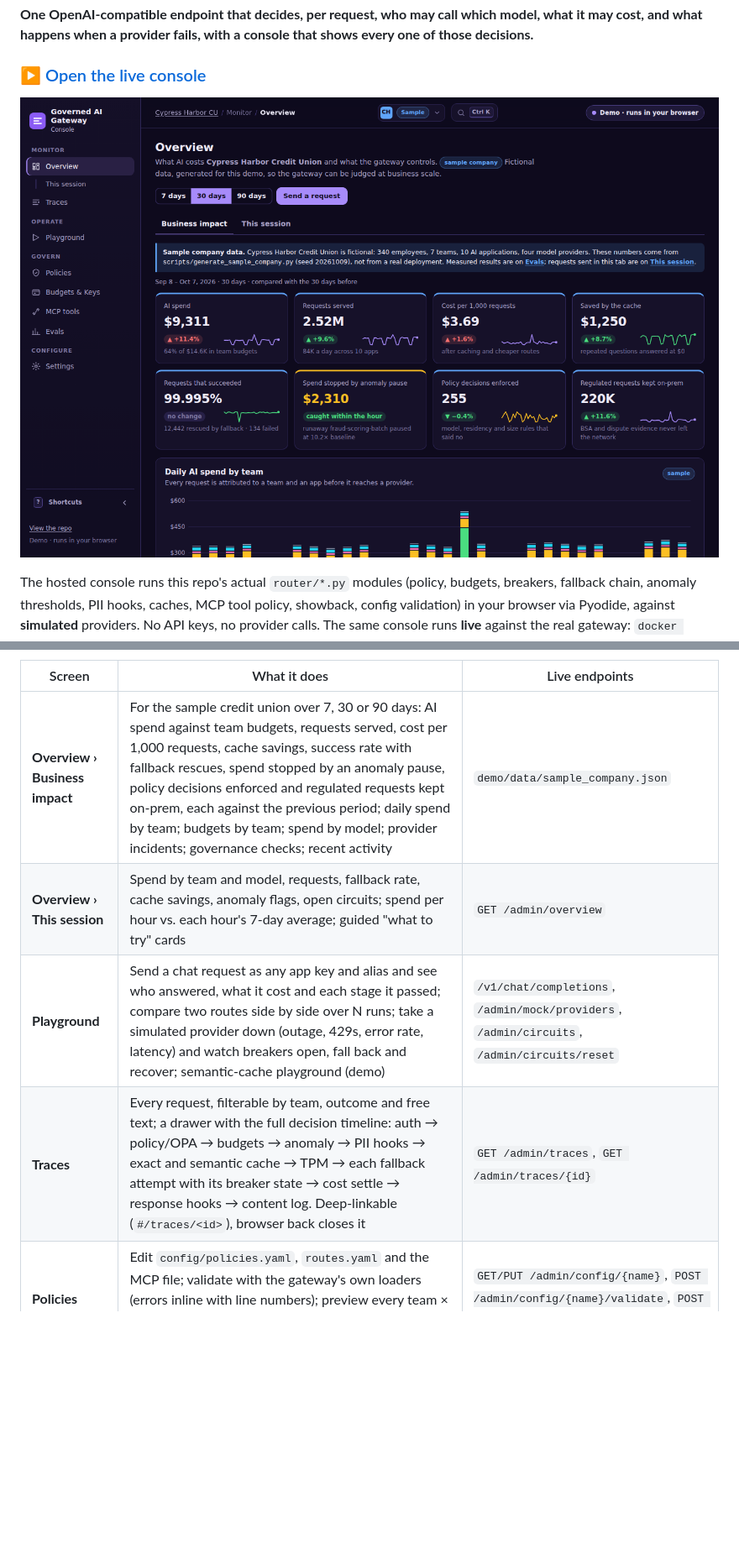
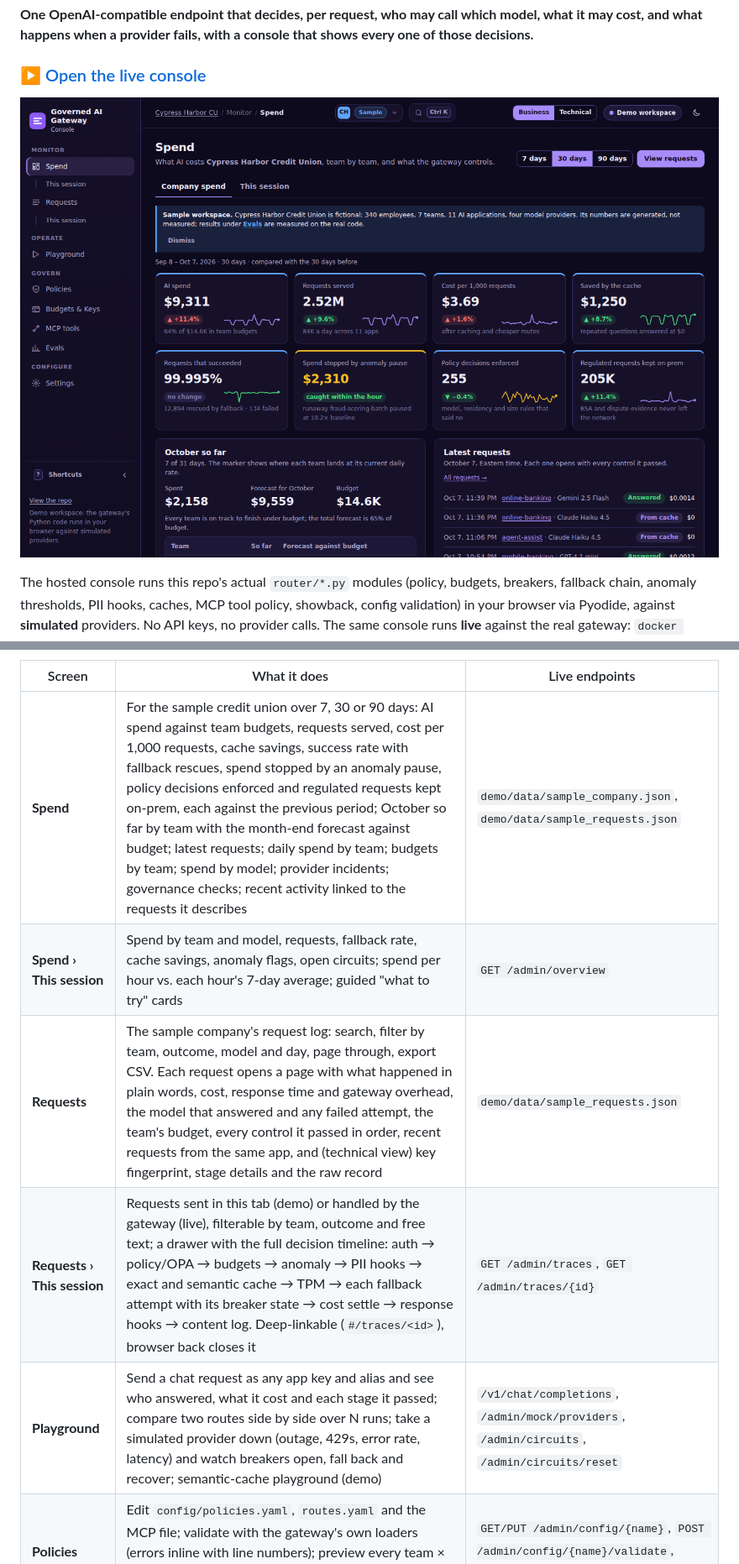
Before and after one commit to coreymathie/governed-ai-gateway, a Markdown page: README.md, 2 parts joined by grey strips. Shown: that part at 84% size. Drawn GitHub-style; pictures changed too: docs/img/console.png; blank space fills up the shorter version.

```diff
--- a/README.md
+++ b/README.md
@@ -8,7 +8,7 @@
 
 ### ▶ [Open the live console](https://coreymathie.github.io/governed-ai-gateway/demo/)
 
-[![The Governed AI Gateway console: AI spend against team budgets, requests served, cost per 1,000 requests, cache savings, success rate, spend stopped by an anomaly pause and daily spend by team for a sample credit union](docs/img/console.png)](https://coreymathie.github.io/governed-ai-gateway/demo/)
+[![The Governed AI Gateway console's Spend screen: AI spend against team budgets, requests served, cost per 1,000 requests, cache savings, success rate, spend stopped by an anomaly pause, October's spend and forecast by team, and the latest requests for a sample credit union](docs/img/console.png)](https://coreymathie.github.io/governed-ai-gateway/demo/)
 
 The hosted console runs this repo's actual `router/*.py` modules (policy, budgets, breakers, fallback chain, anomaly thresholds, PII hooks, caches, MCP tool policy, showback, config validation) in your browser via Pyodide, against **simulated** providers. No API keys, no provider calls. The same console runs **live** against the real gateway: `docker compose up`, then open http://localhost:4000/console/.
 
@@ -24,10 +33,11 @@ One static app in [demo/](demo/) with two adapters behind the same interface: `D
 
 | Screen | What it does | Live endpoints |
 |---|---|---|
-| **Overview › Business impact** | For the sample credit union over 7, 30 or 90 days: AI spend against team budgets, requests served, cost per 1,000 requests, cache savings, success rate with fallback rescues, spend stopped by an anomaly pause, policy decisions enforced and regulated requests kept on-prem, each against the previous period; daily spend by team; budgets by team; spend by model; provider incidents; governance checks; recent activity | `demo/data/sample_company.json` |
-| **Overview › This session** | Spend by team and model, requests, fallback rate, cache savings, anomaly flags, open circuits; spend per hour vs. each hour's 7-day average; guided "what to try" cards | `GET /admin/overview` |
+| **Spend** | For the sample credit union over 7, 30 or 90 days: AI spend against team budgets, requests served, cost per 1,000 requests, cache savings, success rate with fallback rescues, spend stopped by an anomaly pause, policy decisions enforced and regulated requests kept on-prem, each against the previous period; October so far by team with the month-end forecast against budget; latest requests; daily spend by team; budgets by team; spend by model; provider incidents; governance checks; recent activity linked to the requests it describes | `demo/data/sample_company.json`, `demo/data/sample_requests.json` |
+| **Spend › This session** | Spend by team and model, requests, fallback rate, cache savings, anomaly flags, open circuits; spend per hour vs. each hour's 7-day average; guided "what to try" cards | `GET /admin/overview` |
+| **Requests** | The sample company's request log: search, filter by team, outcome, model and day, page through, export CSV. Each request opens a page with what happened in plain words, cost, response time and gateway overhead, the model that answered and any failed attempt, the team's budget, every control it passed in order, recent requests from the same app, and (technical view) key fingerprint, stage details and the raw record | `demo/data/sample_requests.json` |
+| **Requests › This session** | Requests sent in this tab (demo) or handled by the gateway (live), filterable by team, outcome and free text; a drawer with the full decision timeline: auth → policy/OPA → budgets → anomaly → PII hooks → exact and semantic cache → TPM → each fallback attempt with its breaker state → cost settle → response hooks → content log. Deep-linkable (`#/traces/<id>`), browser back closes it | `GET /admin/traces`, `GET /admin/traces/{id}` |
 | **Playground** | Send a chat request as any app key and alias and see who answered, what it cost and each stage it passed; compare two routes side by side over N runs; take a simulated provider down (outage, 429s, error rate, latency) and watch breakers open, fall back and recover; semantic-cache playground (demo) | `/v1/chat/completions`, `/admin/mock/providers`, `/admin/circuits`, `/admin/circuits/reset` |
-| **Traces** | Every request, filterable by team, outcome and free text; a drawer with the full decision timeline: auth → policy/OPA → budgets → anomaly → PII hooks → exact and semantic cache → TPM → each fallback attempt with its breaker state → cost settle → response hooks → content log. Deep-linkable (`#/traces/<id>`), browser back closes it | `GET /admin/traces`, `GET /admin/traces/{id}` |
 | **Policies** | Edit `config/policies.yaml`, `routes.yaml` and the MCP file; validate with the gateway's own loaders (errors inline with line numbers); preview every team × route decision against the active policy before applying; apply and re-run a request | `GET/PUT /admin/config/{name}`, `POST /admin/config/{name}/validate`, `POST /admin/policies/dry-run` |
 | **Budgets & Keys** | Org and team caps and TPM (editable), create/revoke app keys (secret shown once), pause/unpause keys and override an anomaly pause for the hour, showback table and CSV export | `/admin/budgets/{scope}/{name}`, `/admin/keys/{id}/pause`, `/unpause`, `/admin/showback` |
 | **MCP tools** | Team × tool allow-list, try allowed, denied and velocity-limited tool calls, audited (redacted) arguments | `GET /admin/mcp`, `POST /mcp/{server}`, `GET /admin/audit?category=mcp` |
```
Also changed, not shown: other parts of README.md (+13 -4 lines), CHANGELOG.md (+16 -2 lines), docs/img/console-trace.png, 13 other files.
